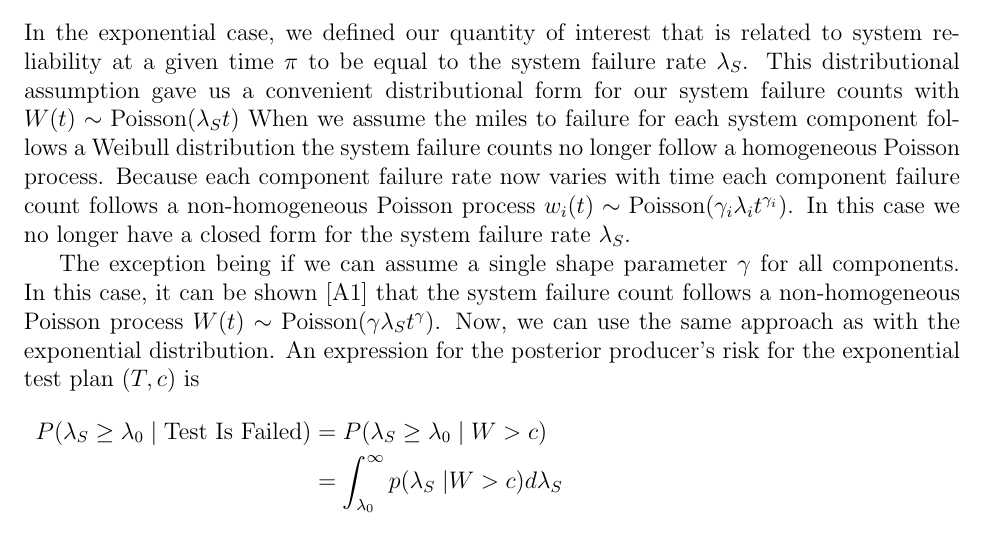
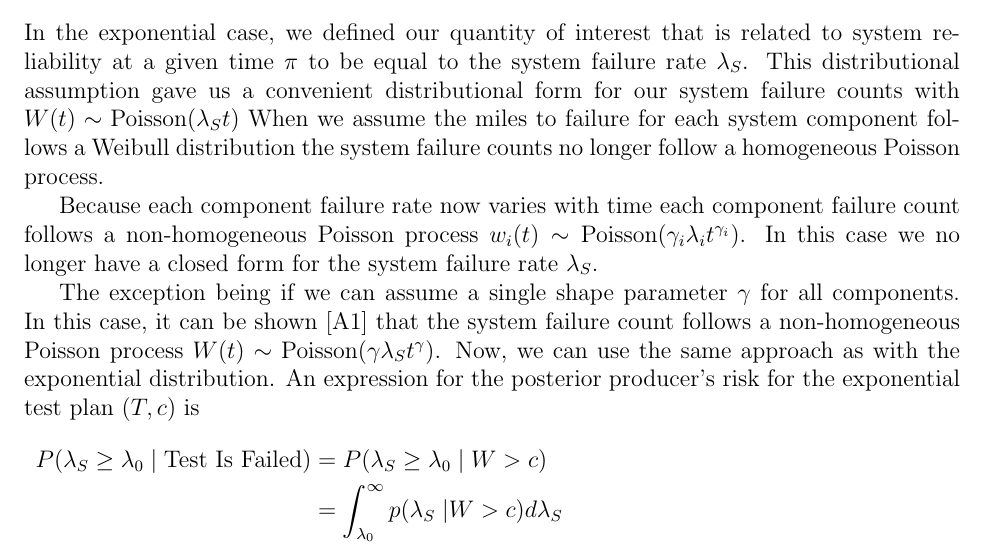
Before and after one commit to jfgilman/AssurancePaper, a LaTeX paper (paperDraft3.tex): part of page 11 of 15, cut so that both start at the same text. Compiled offline with pdfLaTeX.

Commit message:
notes for tomorrow

```diff
--- a/paperDraft3.tex
+++ b/paperDraft3.tex
@@ -523,7 +523,10 @@ $\lambda_S$.  This distributional assumption gave us a convenient distributional
 form for our system failure counts with $W(t) \sim \text{Poisson}(\lambda_S t)$
 When we assume the miles to failure for each system component follows a Weibull
 distribution the system failure counts no longer follow a homogeneous Poisson
-process.  Because each component failure rate now varies with time each
+process.
+
+% something about how using bad as old makes this work...
+Because each component failure rate now varies with time each
 component failure count follows a non-homogeneous Poisson process $w_i(t) \sim
 \text{Poisson}(\gamma_i \lambda_i t^{\gamma_i})$.  In this case we no longer
 have a closed form for the system failure rate $\lambda_S$.
```
